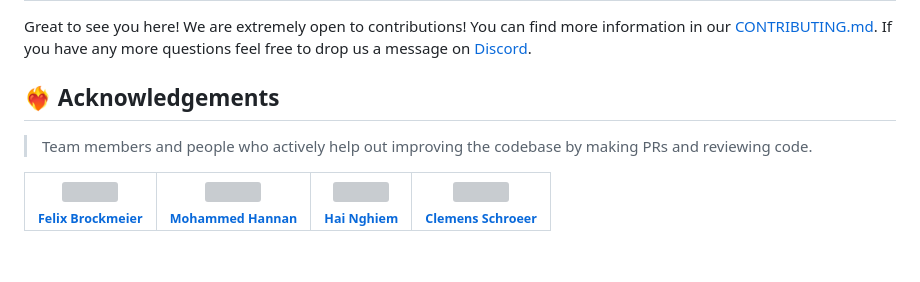
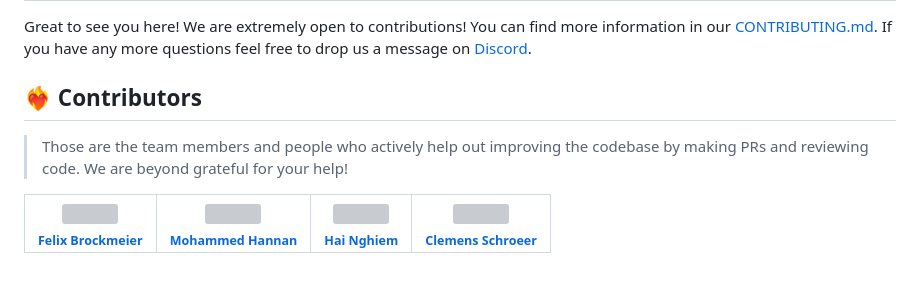
Before and after one commit to felixbrock/lemon-agent, a Markdown page: README.md, the part around the change. Rendered like a GitHub page; grey boxes are pictures that could not be loaded.

```diff
--- a/README.md
+++ b/README.md
@@ -153,9 +153,9 @@ We already allow agents to interact with over [120 tools](https://github.com/fel
 
 Great to see you here! We are extremely open to contributions! You can find more information in our [CONTRIBUTING.md](https://github.com/felixbrock/lemonai-py-client/blob/main/.github/CONTRIBUTING.md). If you have any more questions feel free to drop us a message on <a href="https://discord.gg/bsgzjEpw">Discord</a>.
 
-## ❤️‍🔥 Acknowledgements
+## ❤️‍🔥 Contributors
 
-> Team members and people who actively help out improving the codebase by making PRs and reviewing code.
+> Those are the team members and people who actively help out improving the codebase by making PRs and reviewing code. We are beyond grateful for your help!
 
 <table cellspacing="0" cellpadding="0" style="border:none;">
   <tbody>
```
